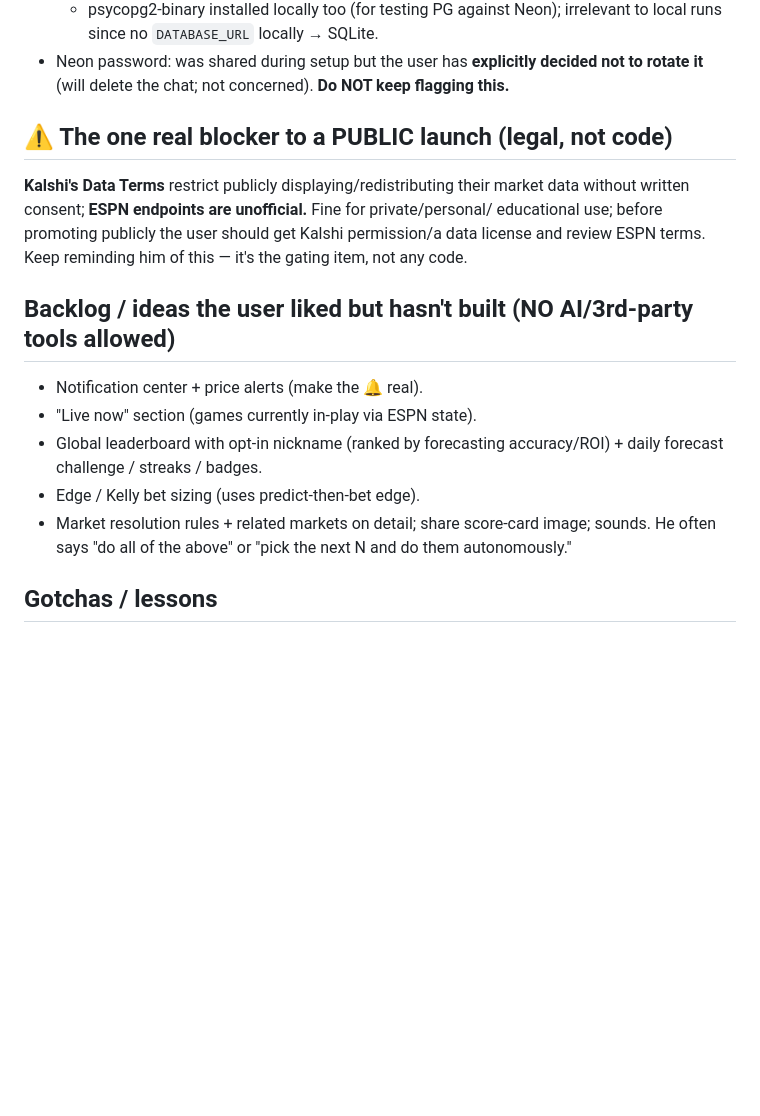
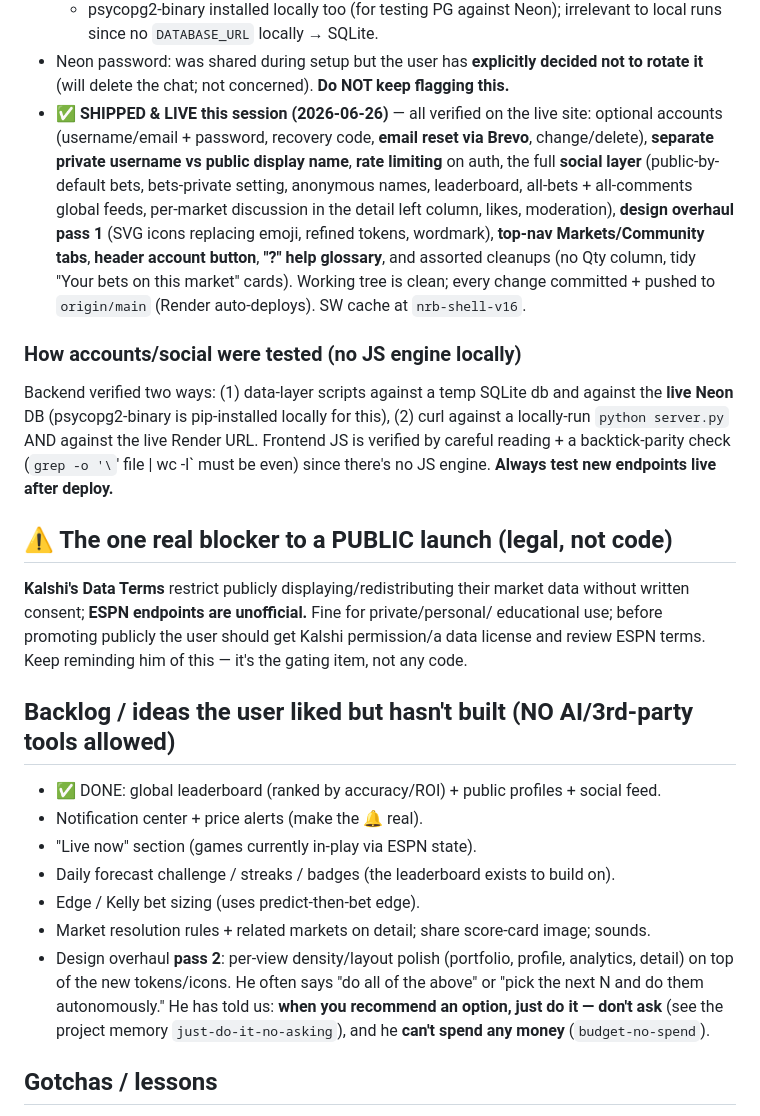
Before and after one commit to TimothyHadfield/No_risk_Betting, a Markdown page: PROGRESS.md, the part around one of its changes. Rendered like a GitHub page; blank space fills up the shorter version.

```diff
--- a/PROGRESS.md
+++ b/PROGRESS.md
@@ -244,6 +294,24 @@ hardening, `/api/summary`, PWA.
     local runs since no `DATABASE_URL` locally → SQLite.
 - Neon password: was shared during setup but the user has **explicitly decided not to
   rotate it** (will delete the chat; not concerned). **Do NOT keep flagging this.**
+- ✅ **SHIPPED & LIVE this session (2026-06-26)** — all verified on the live site:
+  optional accounts (username/email + password, recovery code, **email reset via
+  Brevo**, change/delete), **separate private username vs public display name**,
+  **rate limiting** on auth, the full **social layer** (public-by-default bets,
+  bets-private setting, anonymous names, leaderboard, all-bets + all-comments global
+  feeds, per-market discussion in the detail left column, likes, moderation),
+  **design overhaul pass 1** (SVG icons replacing emoji, refined tokens, wordmark),
+  **top-nav Markets/Community tabs**, **header account button**, **"?" help glossary**,
+  and assorted cleanups (no Qty column, tidy "Your bets on this market" cards).
+  Working tree is clean; every change committed + pushed to `origin/main` (Render
+  auto-deploys). SW cache at `nrb-shell-v16`.
+
+### How accounts/social were tested (no JS engine locally)
+Backend verified two ways: (1) data-layer scripts against a temp SQLite db and against
+the **live Neon** DB (psycopg2-binary is pip-installed locally for this), (2) curl
+against a locally-run `python server.py` AND against the live Render URL. Frontend JS
+is verified by careful reading + a backtick-parity check (`grep -o '\`' file | wc -l`
+must be even) since there's no JS engine. **Always test new endpoints live after deploy.**
 
 ## ⚠️ The one real blocker to a PUBLIC launch (legal, not code)
 **Kalshi's Data Terms** restrict publicly displaying/redistributing their market data
@@ -253,13 +321,17 @@ license and review ESPN terms. Keep reminding him of this — it's the gating it
 any code.
 
 ## Backlog / ideas the user liked but hasn't built (NO AI/3rd-party tools allowed)
+- ✅ DONE: global leaderboard (ranked by accuracy/ROI) + public profiles + social feed.
 - Notification center + price alerts (make the 🔔 real).
 - "Live now" section (games currently in-play via ESPN state).
-- Global leaderboard with opt-in nickname (ranked by forecasting accuracy/ROI) + daily
-  forecast challenge / streaks / badges.
+- Daily forecast challenge / streaks / badges (the leaderboard exists to build on).
 - Edge / Kelly bet sizing (uses predict-then-bet edge).
 - Market resolution rules + related markets on detail; share score-card image; sounds.
+- Design overhaul **pass 2**: per-view density/layout polish (portfolio, profile,
+  analytics, detail) on top of the new tokens/icons.
 He often says "do all of the above" or "pick the next N and do them autonomously."
+He has told us: **when you recommend an option, just do it — don't ask** (see the
+project memory `just-do-it-no-asking`), and he **can't spend any money** (`budget-no-spend`).
 
 ## Gotchas / lessons
 - Restart the server after backend edits; it serves frontend files fresh from disk
```
Also changed, not shown: other parts of PROGRESS.md (+77 -27 lines).
